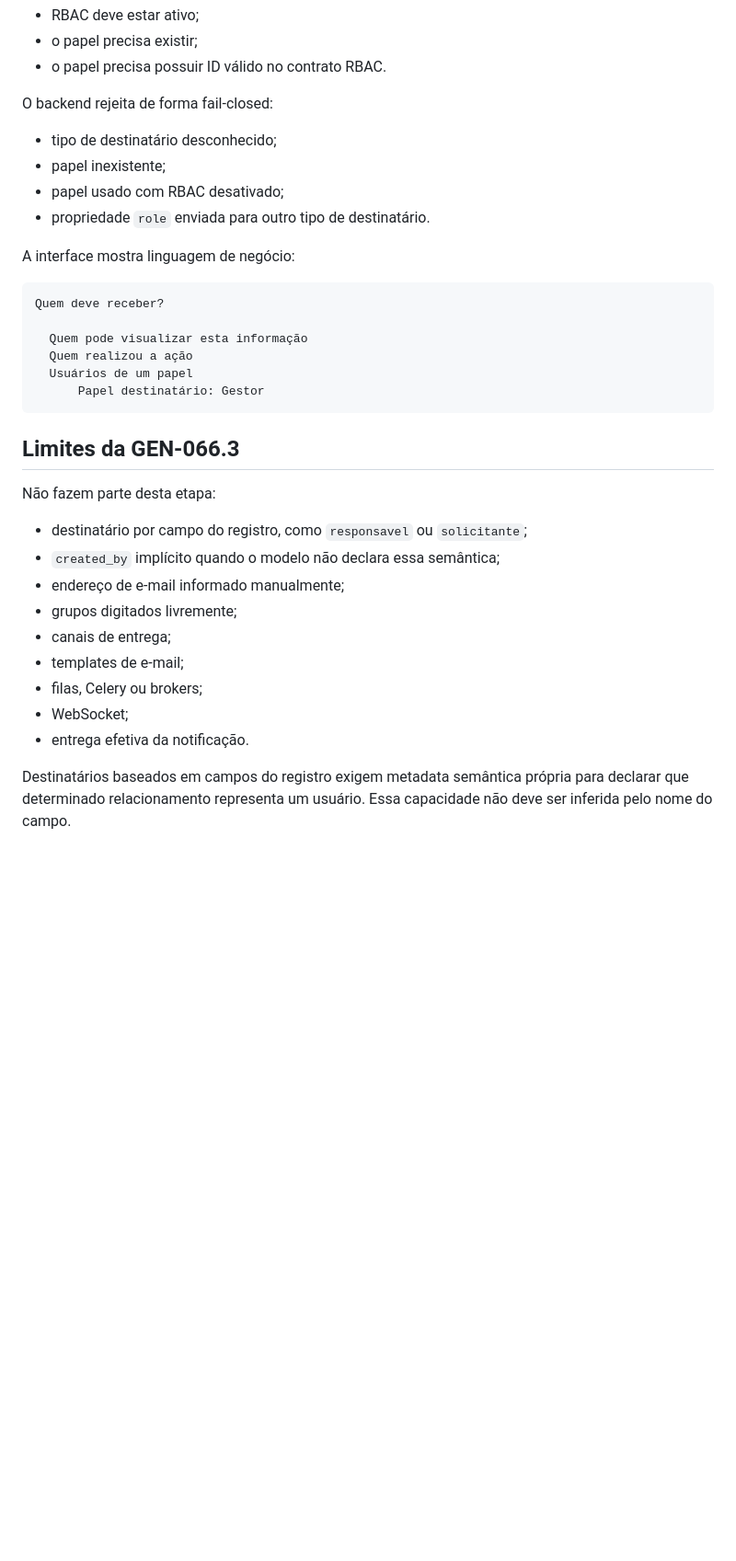
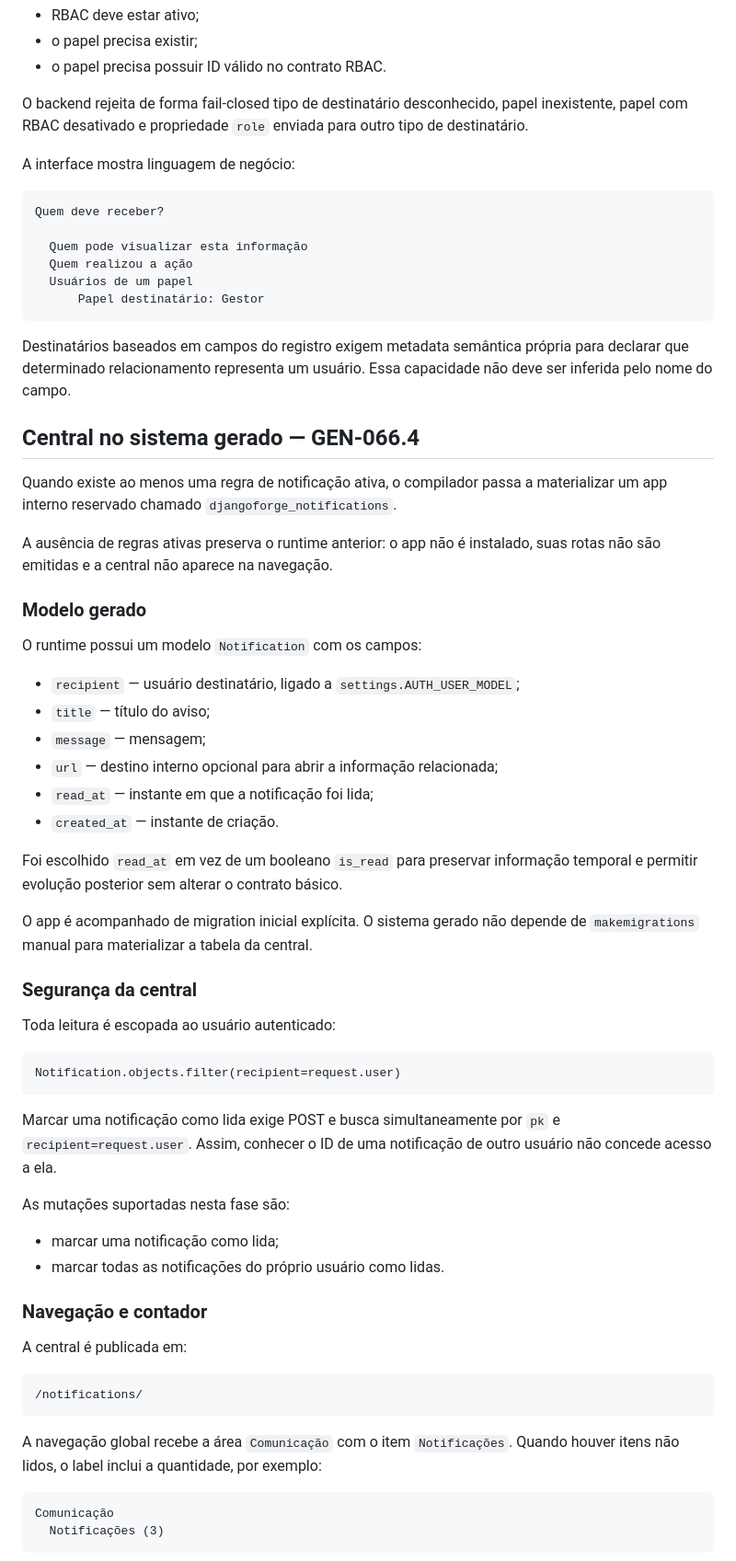
Before and after one commit to alexandre-ronald/gerador_sistema, a Markdown page: docs/GEN-066-notifications.md, the part around one of its changes. Shown at 92% size. Drawn GitHub-style; blank space fills up the shorter version.

Commit message:
GEN-066.4 documenta central de notificacoes gerada

````diff
--- a/docs/GEN-066-notifications.md
+++ b/docs/GEN-066-notifications.md
@@ -126,12 +126,7 @@ Para usar `audience = "role"`:
 - o papel precisa existir;
 - o papel precisa possuir ID válido no contrato RBAC.
 
-O backend rejeita de forma fail-closed:
-
-- tipo de destinatário desconhecido;
-- papel inexistente;
-- papel usado com RBAC desativado;
-- propriedade `role` enviada para outro tipo de destinatário.
+O backend rejeita de forma fail-closed tipo de destinatário desconhecido, papel inexistente, papel com RBAC desativado e propriedade `role` enviada para outro tipo de destinatário.
 
 A interface mostra linguagem de negócio:
 
@@ -144,18 +139,56 @@ Quem deve receber?
       Papel destinatário: Gestor
 ```
 
-## Limites da GEN-066.3
+Destinatários baseados em campos do registro exigem metadata semântica própria para declarar que determinado relacionamento representa um usuário. Essa capacidade não deve ser inferida pelo nome do campo.
 
-Não fazem parte desta etapa:
+## Central no sistema gerado — GEN-066.4
 
-- destinatário por campo do registro, como `responsavel` ou `solicitante`;
-- `created_by` implícito quando o modelo não declara essa semântica;
-- endereço de e-mail informado manualmente;
-- grupos digitados livremente;
-- canais de entrega;
-- templates de e-mail;
-- filas, Celery ou brokers;
-- WebSocket;
-- entrega efetiva da notificação.
+Quando existe ao menos uma regra de notificação ativa, o compilador passa a materializar um app interno reservado chamado `djangoforge_notifications`.
 
-Destinatários baseados em campos do registro exigem metadata semântica própria para declarar que determinado relacionamento representa um usuário. Essa capacidade não deve ser inferida pelo nome do campo.
+A ausência de regras ativas preserva o runtime anterior: o app não é instalado, suas rotas não são emitidas e a central não aparece na navegação.
+
+### Modelo gerado
+
+O runtime possui um modelo `Notification` com os campos:
+
+- `recipient` — usuário destinatário, ligado a `settings.AUTH_USER_MODEL`;
+- `title` — título do aviso;
+- `message` — mensagem;
+- `url` — destino interno opcional para abrir a informação relacionada;
+- `read_at` — instante em que a notificação foi lida;
+- `created_at` — instante de criação.
+
+Foi escolhido `read_at` em vez de um booleano `is_read` para preservar informação temporal e permitir evolução posterior sem alterar o contrato básico.
+
+O app é acompanhado de migration inicial explícita. O sistema gerado não depende de `makemigrations` manual para materializar a tabela da central.
+
+### Segurança da central
+
+Toda leitura é escopada ao usuário autenticado:
+
+```text
+Notification.objects.filter(recipient=request.user)
+```
+
+Marcar uma notificação como lida exige POST e busca simultaneamente por `pk` e `recipient=request.user`. Assim, conhecer o ID de uma notificação de outro usuário não concede acesso a ela.
+
+As mutações suportadas nesta fase são:
+
+- marcar uma notificação como lida;
+- marcar todas as notificações do próprio usuário como lidas.
+
+### Navegação e contador
+
+A central é publicada em:
+
+```text
+/notifications/
+```
+
+A navegação global recebe a área `Comunicação` com o item `Notificações`. Quando houver itens não lidos, o label inclui a quantidade, por exemplo:
+
+```text
+Comunicação
+  Notificações (3)
+```
+
````
Also changed, not shown: other parts of docs/GEN-066-notifications.md (+32 -3 lines).
